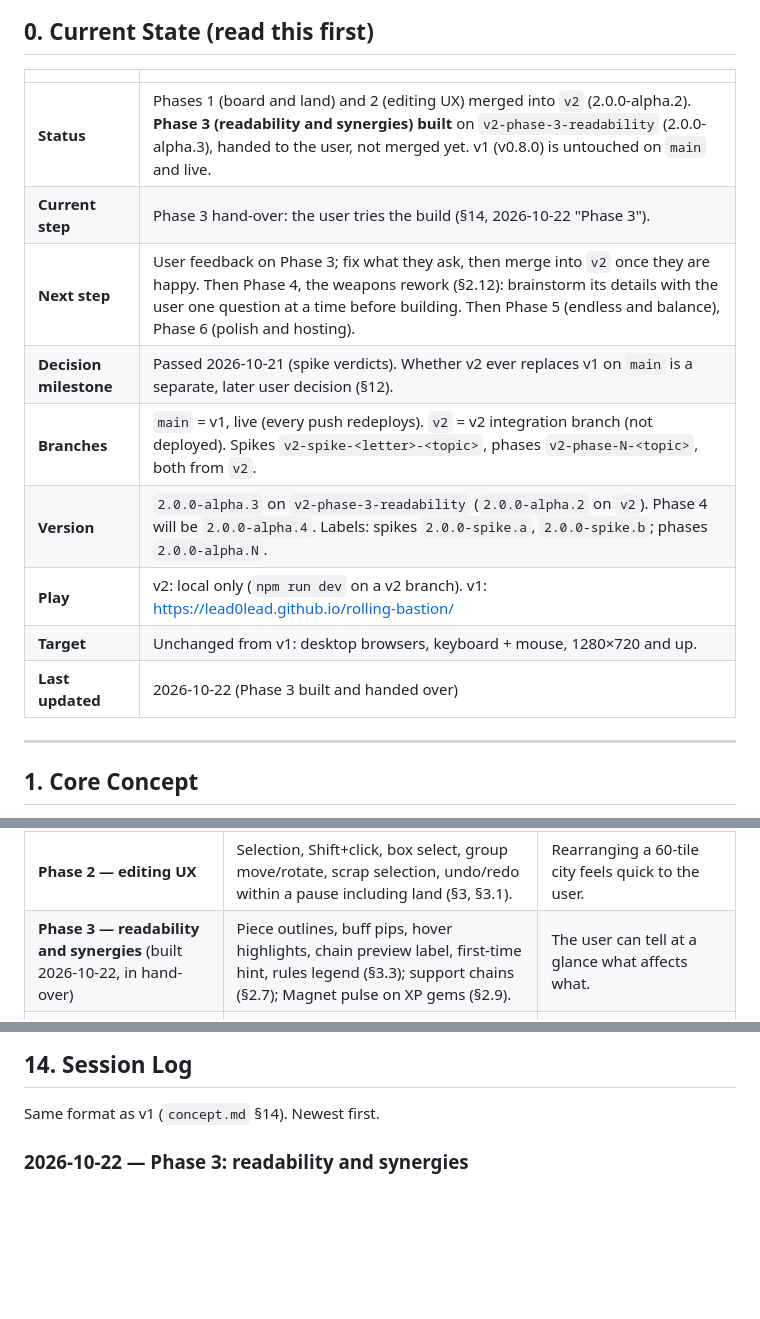
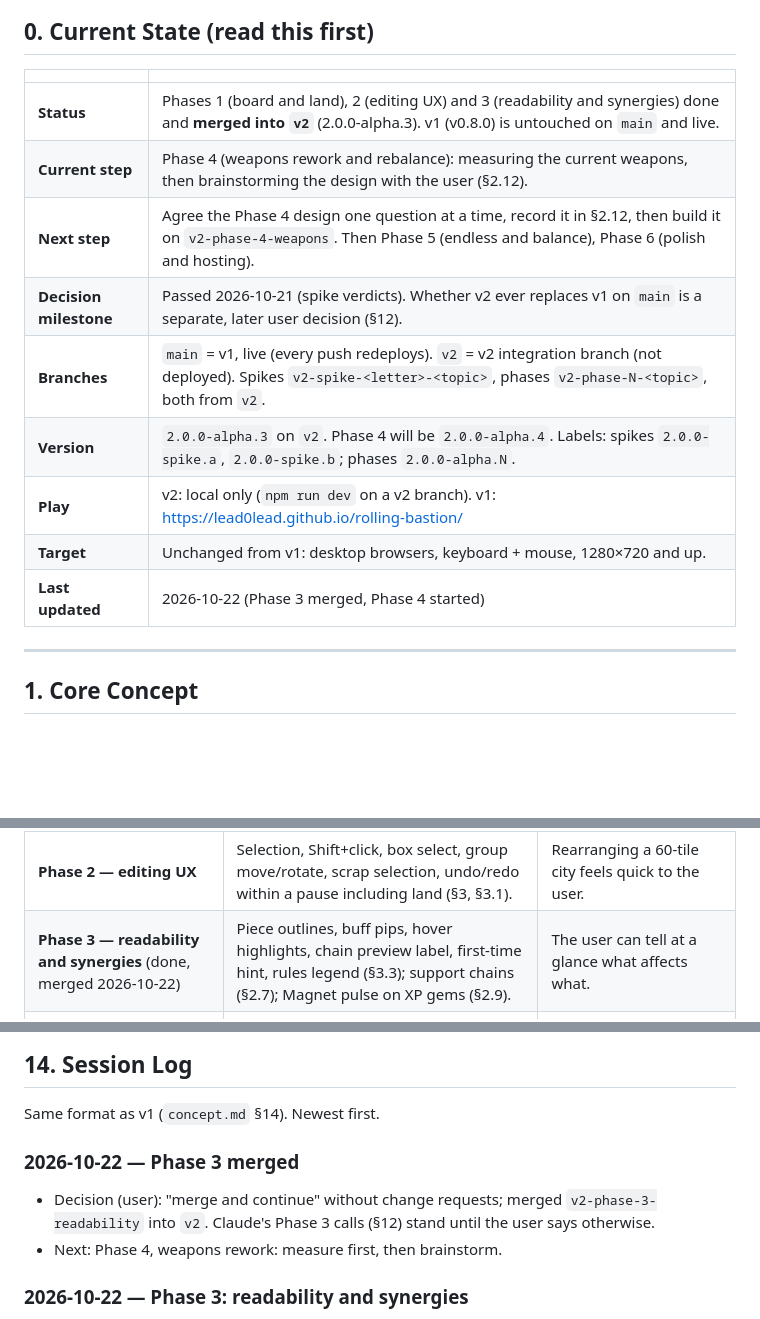
Before and after one commit to lead0lead/rolling-bastion, a Markdown page: concept-v2.md, 3 parts joined by grey strips. Drawn GitHub-style; blank space fills up the shorter version.

Commit message:
Record Phase 3 merge and start Phase 4
Co-Authored-By: Claude Opus 5.5 <noreply@anthropic.com>

```diff
--- a/concept-v2.md
+++ b/concept-v2.md
@@ -61,15 +61,15 @@ with no memory of earlier ones; this file and the git history are all it has.
 
 | | |
 |---|---|
-| **Status** | Phases 1 (board and land) and 2 (editing UX) merged into `v2` (2.0.0-alpha.2). **Phase 3 (readability and synergies) built** on `v2-phase-3-readability` (2.0.0-alpha.3), handed to the user, not merged yet. v1 (v0.8.0) is untouched on `main` and live. |
-| **Current step** | Phase 3 hand-over: the user tries the build (§14, 2026-10-22 "Phase 3"). |
-| **Next step** | User feedback on Phase 3; fix what they ask, then merge into `v2` once they are happy. Then Phase 4, the weapons rework (§2.12): brainstorm its details with the user one question at a time before building. Then Phase 5 (endless and balance), Phase 6 (polish and hosting). |
+| **Status** | Phases 1 (board and land), 2 (editing UX) and 3 (readability and synergies) done and **merged into `v2`** (2.0.0-alpha.3). v1 (v0.8.0) is untouched on `main` and live. |
+| **Current step** | Phase 4 (weapons rework and rebalance): measuring the current weapons, then brainstorming the design with the user (§2.12). |
+| **Next step** | Agree the Phase 4 design one question at a time, record it in §2.12, then build it on `v2-phase-4-weapons`. Then Phase 5 (endless and balance), Phase 6 (polish and hosting). |
 | **Decision milestone** | Passed 2026-10-21 (spike verdicts). Whether v2 ever replaces v1 on `main` is a separate, later user decision (§12). |
 | **Branches** | `main` = v1, live (every push redeploys). `v2` = v2 integration branch (not deployed). Spikes `v2-spike-<letter>-<topic>`, phases `v2-phase-N-<topic>`, both from `v2`. |
-| **Version** | `2.0.0-alpha.3` on `v2-phase-3-readability` (`2.0.0-alpha.2` on `v2`). Phase 4 will be `2.0.0-alpha.4`. Labels: spikes `2.0.0-spike.a`, `2.0.0-spike.b`; phases `2.0.0-alpha.N`. |
+| **Version** | `2.0.0-alpha.3` on `v2`. Phase 4 will be `2.0.0-alpha.4`. Labels: spikes `2.0.0-spike.a`, `2.0.0-spike.b`; phases `2.0.0-alpha.N`. |
 | **Play** | v2: local only (`npm run dev` on a v2 branch). v1: https://lead0lead.github.io/rolling-bastion/ |
 | **Target** | Unchanged from v1: desktop browsers, keyboard + mouse, 1280×720 and up. |
-| **Last updated** | 2026-10-22 (Phase 3 built and handed over) |
+| **Last updated** | 2026-10-22 (Phase 3 merged, Phase 4 started) |
 
 ---
 
@@ -575,7 +575,7 @@ these v2 changes:
 | **Spike B2 — land shapes** (built, **kept** 2026-10-21) | Board mask; land shapes at set levels, placed touching the board (§2.1). | Kept; pacing retuned to levels 8/15/22/29/36. |
 | **Phase 1 — board and land** | Rebuild Spikes B + B2 properly with tests: Core fixed at (0, 0), sparse open-ended grid, board of buildable cells, land shapes at levels 8/15/22/29/36 (12 cells, 3 offered), Tarjan bridges, filled rows removed, combat camera framing, build screen pan/zoom/fit with the fresh-key rule; old tests updated to the new rules; balance bots place land. | Plays like Spike B2; all tests pass. |
 | **Phase 2 — editing UX** | Selection, Shift+click, box select, group move/rotate, scrap selection, undo/redo within a pause including land (§3, §3.1). | Rearranging a 60-tile city feels quick to the user. |
-| **Phase 3 — readability and synergies** (built 2026-10-22, in hand-over) | Piece outlines, buff pips, hover highlights, chain preview label, first-time hint, rules legend (§3.3); support chains (§2.7); Magnet pulse on XP gems (§2.9). | The user can tell at a glance what affects what. |
+| **Phase 3 — readability and synergies** (done, merged 2026-10-22) | Piece outlines, buff pips, hover highlights, chain preview label, first-time hint, rules legend (§3.3); support chains (§2.7); Magnet pulse on XP gems (§2.9). | The user can tell at a glance what affects what. |
 | **Phase 4 — weapons rework and rebalance** (user request 2026-10-22; placed here by the user 2026-10-22; details to brainstorm with the user before building) | Saw rework (rotating blade), rebalance of the existing weapons (Gatling too strong, Mortar misses), synergies between weapon types, possibly new weapons (piercing crossbow, short-range flamethrower with damage over time, thrusting spear). See §2.12. Balance sim and new tests per weapon. | Every weapon feels impactful to the user; no single weapon dominates in the balance sim; weapon types reward being combined. |
 | **Phase 5 — endless and balance** | Win screen "Keep going", endless scaling, returning Colossus, land every 7 levels (§2.11); balance sim bots that place land; performance check with ~200 tiles at 600 enemies. | Endless is playable; no obviously dominant build. |
 | **Phase 6 — polish and hosting** | Sounds for new events, text pass, decide the v2 hosting question (§12). | v2 is ready to share or to replace v1. |
@@ -683,6 +683,12 @@ start early if the user asks.
 ## 14. Session Log
 
 Same format as v1 (`concept.md` §14). Newest first.
+
+### 2026-10-22 — Phase 3 merged
+- Decision (user): "merge and continue" without change requests; merged
+  `v2-phase-3-readability` into `v2`. Claude's Phase 3 calls (§12) stand
+  until the user says otherwise.
+- Next: Phase 4, weapons rework: measure first, then brainstorm.
 
 ### 2026-10-22 — Phase 3: readability and synergies
 - Built on `v2-phase-3-readability`, one commit per step: Generator and
```
